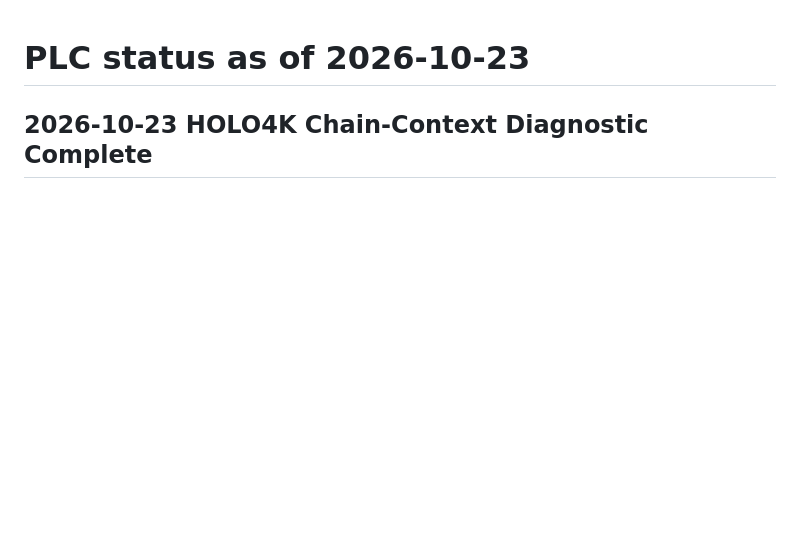
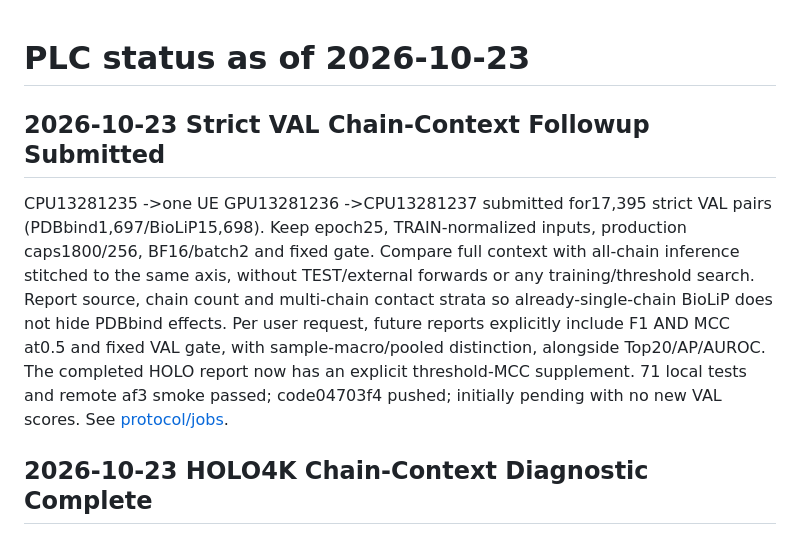
Before and after one commit to sunnylab-cb/PLC, a Markdown page: docs/PROJECT_STATUS.md, the part around the change. Rendered like a GitHub page; blank space fills up the shorter version.

Commit message:
Record strict VAL chain evaluation jobs and MCC reporting requirement

```diff
--- a/docs/PROJECT_STATUS.md
+++ b/docs/PROJECT_STATUS.md
@@ -1,4 +1,18 @@
 # PLC status as of 2026-10-23
+
+## 2026-10-23 Strict VAL Chain-Context Followup Submitted
+
+CPU13281235 ->one UE GPU13281236 ->CPU13281237 submitted for17,395 strict VAL
+pairs (PDBbind1,697/BioLiP15,698). Keep epoch25, TRAIN-normalized inputs,
+production caps1800/256, BF16/batch2 and fixed gate. Compare full context with
+all-chain inference stitched to the same axis, without TEST/external forwards
+or any training/threshold search. Report source, chain count and multi-chain
+contact strata so already-single-chain BioLiP does not hide PDBbind effects.
+Per user request, future reports explicitly include F1 AND MCC at0.5 and
+fixed VAL gate, with sample-macro/pooled distinction, alongside Top20/AP/AUROC.
+The completed HOLO report now has an explicit threshold-MCC supplement.
+71 local tests and remote af3 smoke passed; code04703f4 pushed; initially
+pending with no new VAL scores. See [protocol/jobs](joint_val_chain_context_20261023.md).
 
 ## 2026-10-23 HOLO4K Chain-Context Diagnostic Complete
 
```
Also changed, not shown: docs/joint_val_chain_context_20261023.md (+16 -2 lines).
